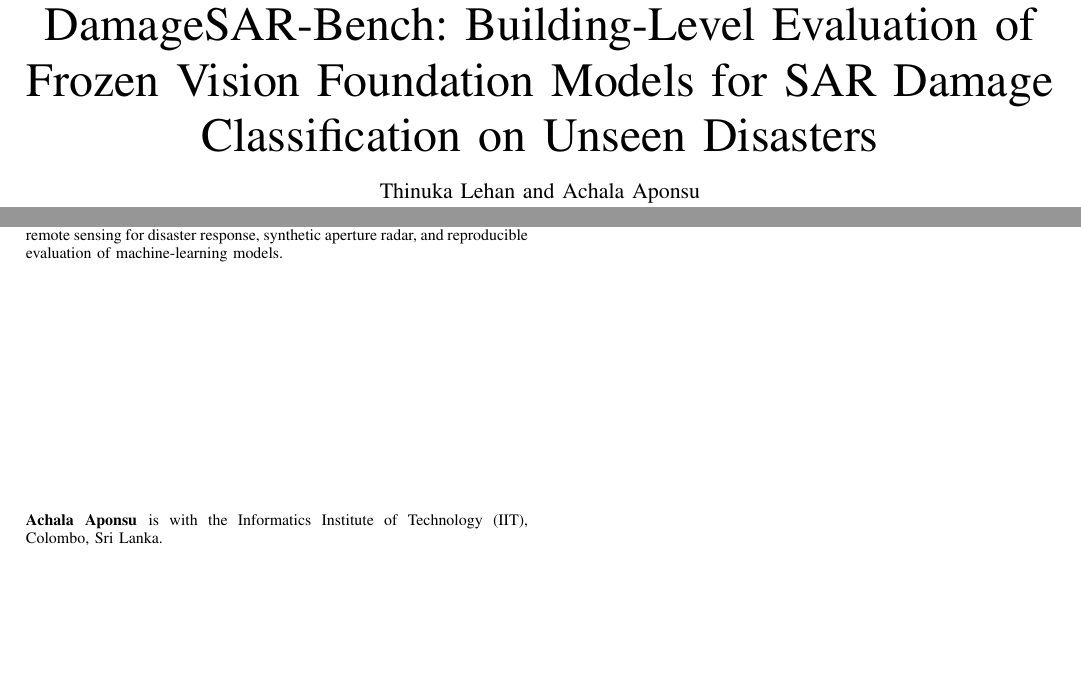
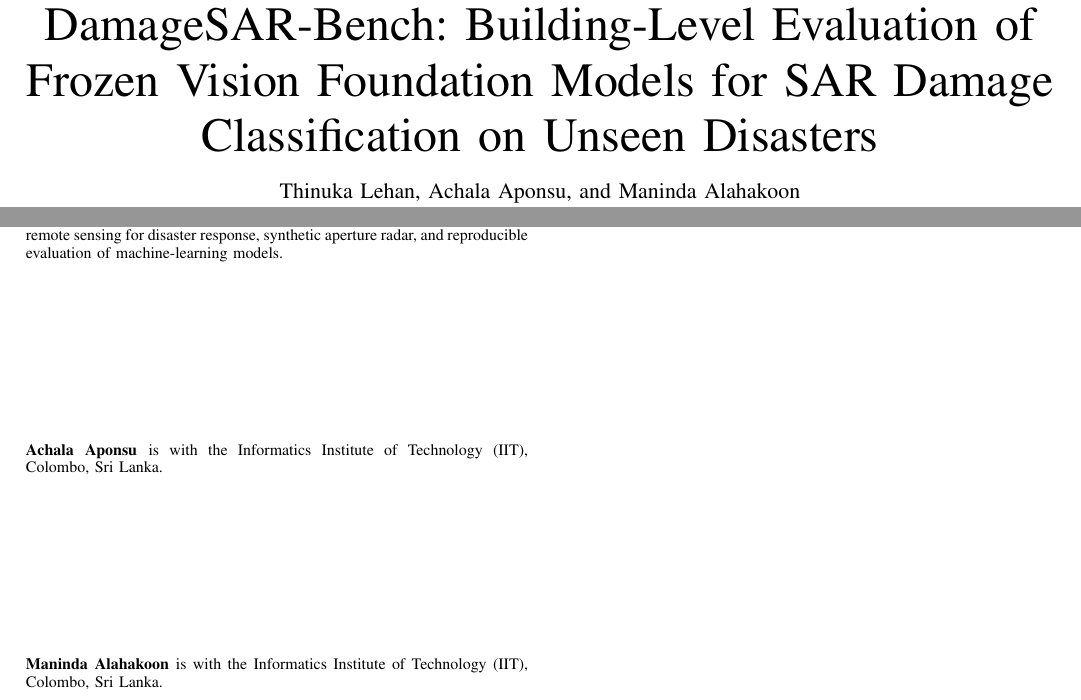
Before and after one commit to ThinukaLehan/damagesar-bench, a LaTeX paper (paper/jstars/main.tex): two parts of pages 1 and 14 of 14, joined at a grey line, cut so that both start at the same text, the shorter picture padded with empty space. Compiled offline with pdfLaTeX.

Commit message:
Paper: Maninda Alahakoon as third author (order: Lehan, Aponsu, Alahakoon)

```diff
--- a/paper/jstars/main.tex
+++ b/paper/jstars/main.tex
@@ -13,11 +13,11 @@
 
 \title{DamageSAR-Bench: Building-Level Evaluation of Frozen Vision Foundation Models for SAR Damage Classification on Unseen Disasters}
 
-\author{Thinuka~Lehan and Achala~Aponsu%
+\author{Thinuka~Lehan, Achala~Aponsu, and Maninda~Alahakoon%
 \thanks{The authors are with the Informatics Institute of Technology (IIT), Colombo, Sri Lanka (corresponding author: Thinuka Lehan, e-mail: thinukalehanfyp@gmail.com).}}
 
 \markboth{IEEE Journal of Selected Topics in Applied Earth Observations and Remote Sensing}%
-{Lehan and Aponsu: Building-Level Evaluation of Frozen Vision Foundation Models for SAR Damage Classification}
+{Lehan \MakeLowercase{\textit{et al.}}: Building-Level Evaluation of Frozen Vision Foundation Models for SAR Damage Classification}
 
 \maketitle
 
@@ -598,5 +598,9 @@ is an undergraduate student at the Informatics Institute of Technology (IIT), Co
 is with the Informatics Institute of Technology (IIT), Colombo, Sri Lanka.
 \end{IEEEbiographynophoto}
 
+\begin{IEEEbiographynophoto}{Maninda Alahakoon}
+is with the Informatics Institute of Technology (IIT), Colombo, Sri Lanka.
+\end{IEEEbiographynophoto}
+
 
 \end{document}
```
Also changed, not shown: paper/ieee-access/main.tex (+7 -3 lines), 1 other file.
